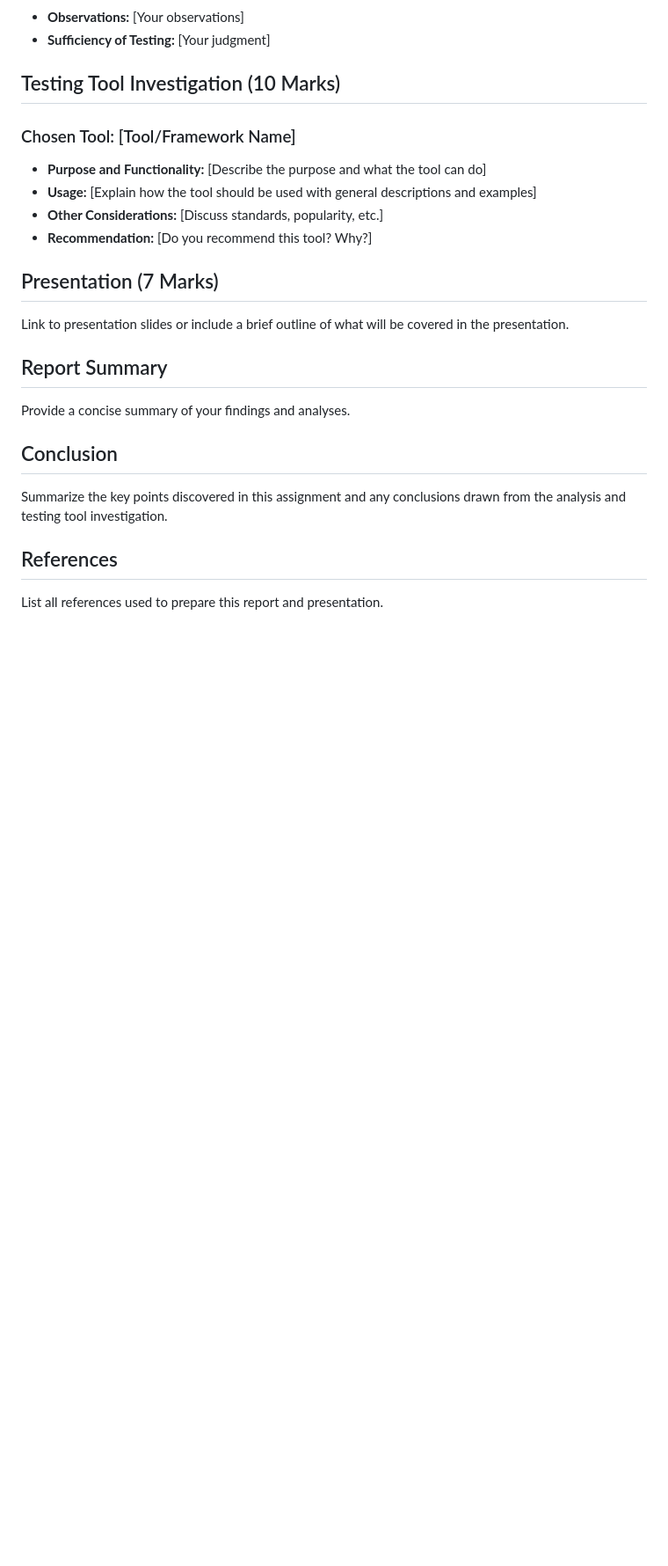
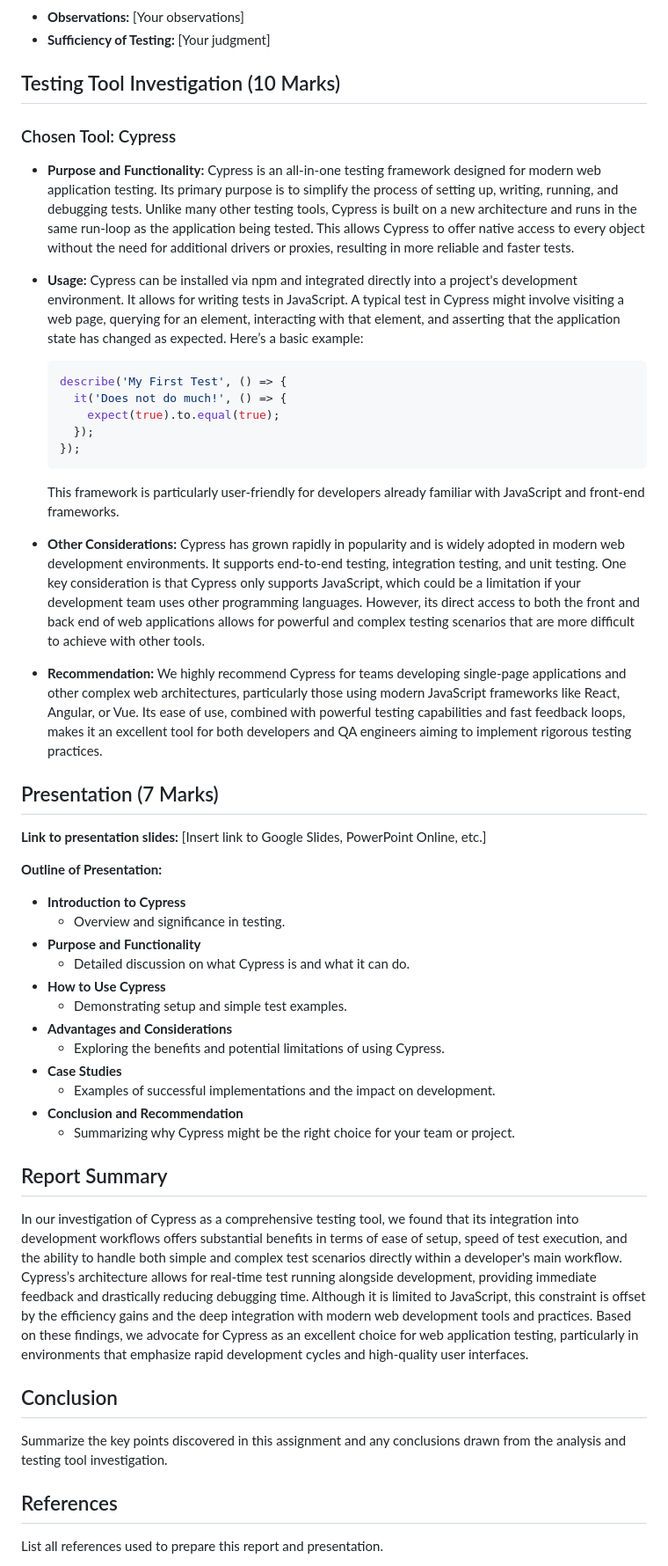
Before and after one commit to RJTLM/Comprehensive-Analysis-and-Enhancement-of-Software-Testing-Techniques-Java-Cypress, a Markdown page: Report.md, the part around one of its changes. Shown at 88% size. GitHub-like rendering; blank space fills up the shorter version.

Commit message:
Updates before sharing repo

````diff
--- a/Report.md
+++ b/Report.md
@@ -247,20 +247,52 @@ Evaluate the existing test methods against the mutants created and provide an op
 
 ## Testing Tool Investigation (10 Marks)
 
-### Chosen Tool: [Tool/Framework Name]
+### Chosen Tool: Cypress
 
-- **Purpose and Functionality:** [Describe the purpose and what the tool can do]
-- **Usage:** [Explain how the tool should be used with general descriptions and examples]
-- **Other Considerations:** [Discuss standards, popularity, etc.]
-- **Recommendation:** [Do you recommend this tool? Why?]
+- **Purpose and Functionality:**
+  Cypress is an all-in-one testing framework designed for modern web application testing. Its primary purpose is to simplify the process of setting up, writing, running, and debugging tests. Unlike many other testing tools, Cypress is built on a new architecture and runs in the same run-loop as the application being tested. This allows Cypress to offer native access to every object without the need for additional drivers or proxies, resulting in more reliable and faster tests.
+
+- **Usage:**
+  Cypress can be installed via npm and integrated directly into a project's development environment. It allows for writing tests in JavaScript. A typical test in Cypress might involve visiting a web page, querying for an element, interacting with that element, and asserting that the application state has changed as expected. Here’s a basic example:
+
+  ```javascript
+  describe('My First Test', () => {
+    it('Does not do much!', () => {
+      expect(true).to.equal(true);
+    });
+  });
+  ```
+
+  This framework is particularly user-friendly for developers already familiar with JavaScript and front-end frameworks.
+
+- **Other Considerations:**
+  Cypress has grown rapidly in popularity and is widely adopted in modern web development environments. It supports end-to-end testing, integration testing, and unit testing. One key consideration is that Cypress only supports JavaScript, which could be a limitation if your development team uses other programming languages. However, its direct access to both the front and back end of web applications allows for powerful and complex testing scenarios that are more difficult to achieve with other tools.
+
+- **Recommendation:**
+  We highly recommend Cypress for teams developing single-page applications and other complex web architectures, particularly those using modern JavaScript frameworks like React, Angular, or Vue. Its ease of use, combined with powerful testing capabilities and fast feedback loops, makes it an excellent tool for both developers and QA engineers aiming to implement rigorous testing practices.
 
 ## Presentation (7 Marks)
 
-Link to presentation slides or include a brief outline of what will be covered in the presentation.
+**Link to presentation slides:** [Insert link to Google Slides, PowerPoint Online, etc.]
+
+**Outline of Presentation:**
+
+- **Introduction to Cypress**
+  - Overview and significance in testing.
+- **Purpose and Functionality**
+  - Detailed discussion on what Cypress is and what it can do.
+- **How to Use Cypress**
+  - Demonstrating setup and simple test examples.
+- **Advantages and Considerations**
+  - Exploring the benefits and potential limitations of using Cypress.
+- **Case Studies**
+  - Examples of successful implementations and the impact on development.
+- **Conclusion and Recommendation**
+  - Summarizing why Cypress might be the right choice for your team or project.
 
 ## Report Summary
 
-Provide a concise summary of your findings and analyses.
+In our investigation of Cypress as a comprehensive testing tool, we found that its integration into development workflows offers substantial benefits in terms of ease of setup, speed of test execution, and the ability to handle both simple and complex test scenarios directly within a developer's main workflow. Cypress’s architecture allows for real-time test running alongside development, providing immediate feedback and drastically reducing debugging time. Although it is limited to JavaScript, this constraint is offset by the efficiency gains and the deep integration with modern web development tools and practices. Based on these findings, we advocate for Cypress as an excellent choice for web application testing, particularly in environments that emphasize rapid development cycles and high-quality user interfaces.
 
 ## Conclusion
 
````
Also changed, not shown: other parts of Report.md (+3 -1 lines).
